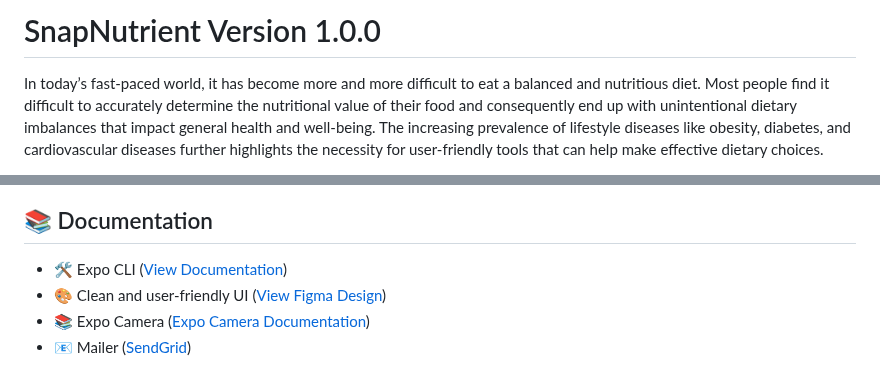
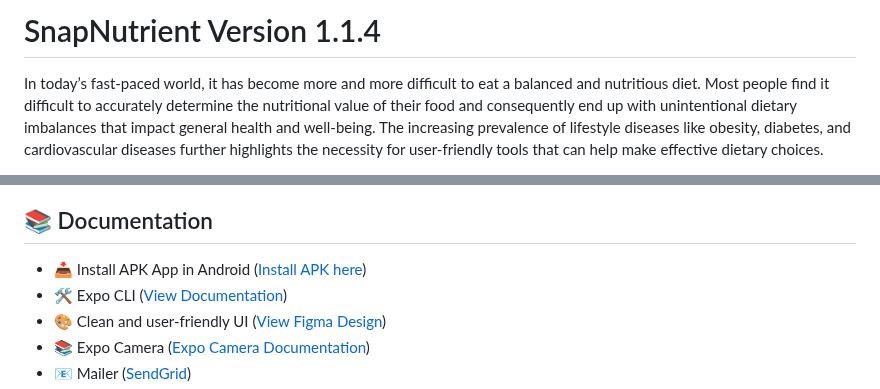
Before and after one commit to kimalfredmolina/SnapNutrient_App, a Markdown page: README.md, 2 parts joined by grey strips. Rendered like a GitHub page.

```diff
--- a/README.md
+++ b/README.md
@@ -1,4 +1,4 @@
-# SnapNutrient Version 1.0.0
+# SnapNutrient Version 1.1.4
 
 In today’s fast-paced world, it has become more and more difficult to eat a balanced and nutritious diet. Most people find it difficult to accurately determine the nutritional value of their food and consequently end up with unintentional dietary imbalances that impact general health and well-being. The increasing prevalence of lifestyle diseases like obesity, diabetes, and cardiovascular diseases further highlights the necessity for user-friendly tools that can help make effective dietary choices.
 
@@ -73,6 +78,7 @@ npx eas build -p ios --profile production  #For IOS IPA
 
 ## 📚 Documentation
 
+- 📥 Install APK App in Android ([Install APK here](https://t.me/+8TwEgfD5V-RmZDc9))
 - 🛠️ Expo CLI ([View Documentation](https://docs.expo.dev/more/expo-cli/))
 - 🎨 Clean and user-friendly UI ([View Figma Design](https://www.figma.com/design/l02RJEt5eMlpr21sAJeOKg/UI-design?m=auto&t=Uf2Ad1lW1D1D7KCm-1))
 - 📚 Expo Camera ([Expo Camera Documentation](https://docs.expo.dev/versions/latest/sdk/camera/))
```
Also changed, not shown: other parts of README.md (+5 -0 lines).
